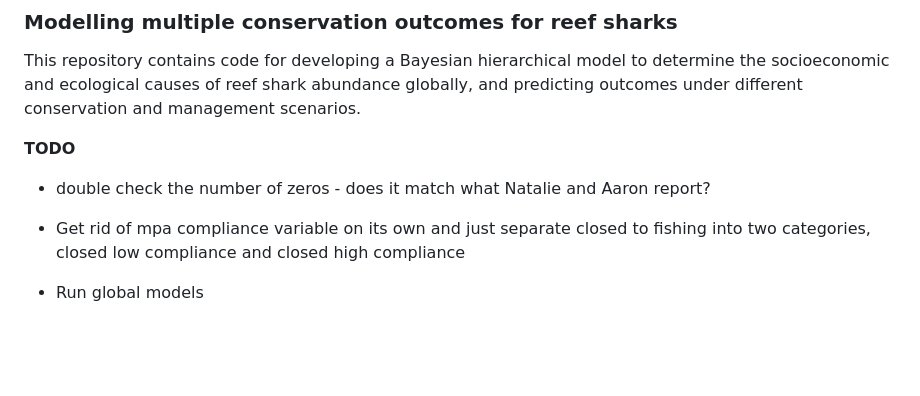
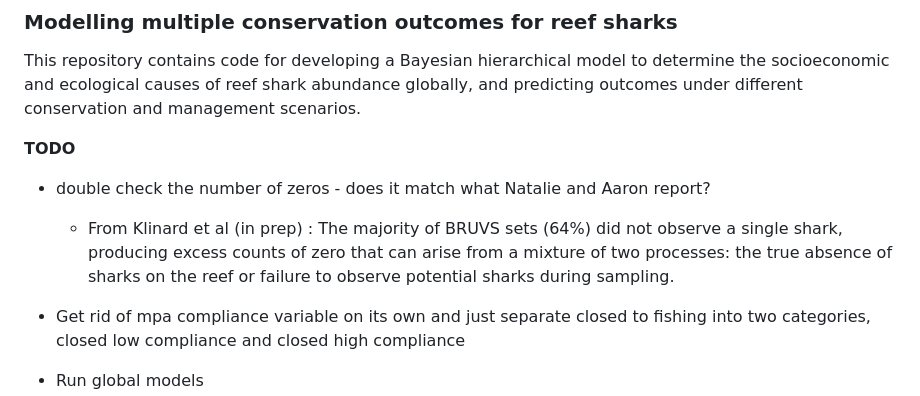
Before and after one commit to cabuelow/shark-conservation-multiple-outcomes, a Markdown page: README.md, the part around the change. GitHub-like rendering; blank space fills up the shorter version.

Commit message:
update readme to do

```diff
--- a/README.md
+++ b/README.md
@@ -5,6 +5,7 @@ This repository contains code for developing a Bayesian hierarchical model to de
 **TODO**
 
 - double check the number of zeros - does it match what Natalie and Aaron report?
+  - From Klinard et al (in prep) : The majority of BRUVS sets (64%) did not observe a single shark, producing excess counts of zero that can arise from a mixture of two processes: the true absence of sharks on the reef or failure to observe potential sharks during sampling.
 - Get rid of mpa compliance variable on its own and just separate closed to fishing into two categories, closed low compliance and closed high compliance
 - Run global models
 
```
